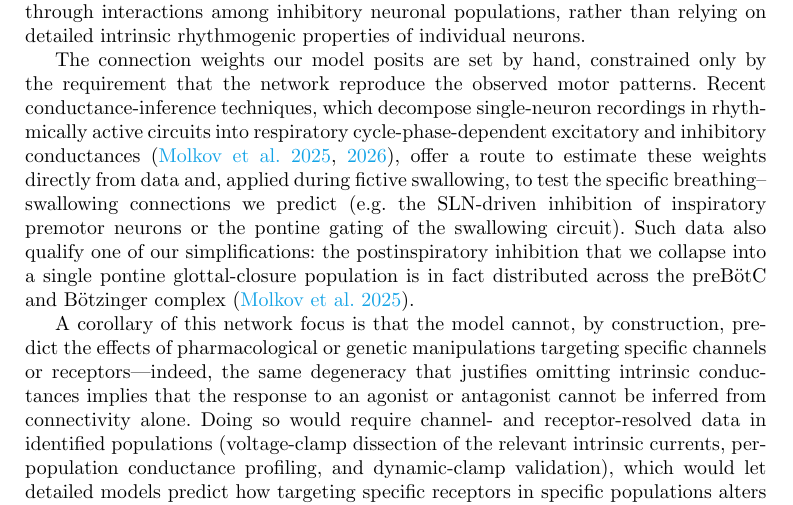
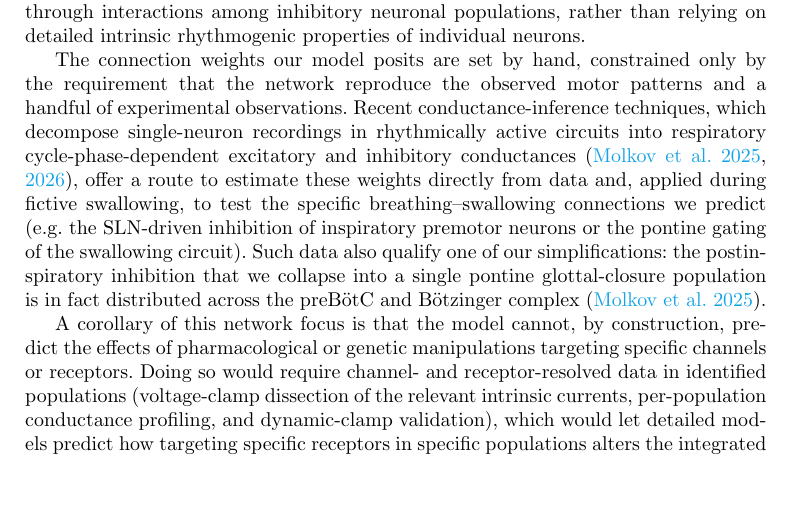
Before and after one commit to ptolmachev/SimplifiedModel_rCPG_swCPG_interaction, a LaTeX paper (paper/main.tex): part of page 14 of 37, cut so that both start at the same text, the shorter picture padded with empty space. Compiled offline with pdfLaTeX.

Commit message:
Sync manuscript with Overleaf edits + strip red
Adopt the Overleaf-side wording tweaks (added 'and a handful of experimental
observations'; removed degeneracy clause) and remove red markup, so the
GitHub manuscript matches the clean Overleaf version.

Co-Authored-By: Claude Opus 4.8 (1M context) <noreply@anthropic.com>

```diff
--- a/paper/main.tex
+++ b/paper/main.tex
@@ -252,9 +252,10 @@ Although Hodgkin–Huxley–based models incorporating ionic currents are biophy
 This conceptual shift motivates our decision to prioritize synaptic architecture over detailed intrinsic conductances in the present model. Rather than adopting conductance-based formulations, our approach describes neural populations using simplified equations that capture essential dynamical features, thereby enabling a focused analysis of interactions within the respiratory motor circuit that generate the three-phase eupneic respiratory motor pattern \citep{molkov2017computational, tolmachev2018modeling}. In accordance with these studies, we omitted intrinsic bursting properties of PreBötC neurons in the R-CPG model. Similarly, we did not include specific biophysical properties in the SW-CPG due to the absence of detailed experimental data. Instead, we modeled the SW-CPG using a half-center oscillator motif with firing rate adaptation. These assumptions are supported by experimental findings showing that local $\text{GABA}_{\text{A}}$ receptor blockade and consequent disruption of synaptic inhibition in the dorsal swallowing group abolish sequential swallow burst generation \citep{bautista2014ponto}. The biological validity of the model is further supported by its ability to reproduce a decrementing swallow motor burst frequency during a 10~s SLN stimulation, consistent with experimental observations \citep{fuse2019effects, fuse2025spatio, takemura2022effect, hashimoto2019activity, kinoshita2021influences}.
 Together, these results indicate that the essential dynamics of breathing–swallowing coordination can be captured through interactions among inhibitory neuronal populations, rather than relying on detailed intrinsic rhythmogenic properties of individual neurons.
 
-The connection weights our model posits are set by hand, constrained only by the requirement that the network reproduce the observed motor patterns. Recent conductance-inference techniques, which decompose single-neuron recordings in rhythmically active circuits into respiratory cycle-phase-dependent excitatory and inhibitory conductances \citep{molkov2025inference, molkov2026functional}, offer a route to estimate these weights directly from data and, applied during fictive swallowing, to test the specific breathing--swallowing connections we predict (e.g.\ the SLN-driven inhibition of inspiratory premotor neurons or the pontine gating of the swallowing circuit). Such data also qualify one of our simplifications: the postinspiratory inhibition that we collapse into a single pontine glottal-closure population is in fact distributed across the preBötC and Bötzinger complex \citep{molkov2025inference}.
+The connection weights our model posits are set by hand, constrained only by the requirement that the network reproduce the observed motor patterns and a handful of experimental observations.
+Recent conductance-inference techniques, which decompose single-neuron recordings in rhythmically active circuits into respiratory cycle-phase-dependent excitatory and inhibitory conductances \citep{molkov2025inference, molkov2026functional}, offer a route to estimate these weights directly from data and, applied during fictive swallowing, to test the specific breathing--swallowing connections we predict (e.g.\ the SLN-driven inhibition of inspiratory premotor neurons or the pontine gating of the swallowing circuit). Such data also qualify one of our simplifications: the postinspiratory inhibition that we collapse into a single pontine glottal-closure population is in fact distributed across the preBötC and Bötzinger complex \citep{molkov2025inference}.
 
-A corollary of this network focus is that the model cannot, by construction, predict the effects of pharmacological or genetic manipulations targeting specific channels or receptors---indeed, the same degeneracy that justifies omitting intrinsic conductances implies that the response to an agonist or antagonist cannot be inferred from connectivity alone. Doing so would require channel- and receptor-resolved data in identified populations (voltage-clamp dissection of the relevant intrinsic currents, per-population conductance profiling, and dynamic-clamp validation), which would let detailed models predict how targeting specific receptors in specific populations alters the integrated behavior and thereby guide interventions for breathing--swallowing disorders. The network-level model presented here is a deliberately modest but necessary first step toward that goal.
+A corollary of this network focus is that the model cannot, by construction, predict the effects of pharmacological or genetic manipulations targeting specific channels or receptors. Doing so would require channel- and receptor-resolved data in identified populations (voltage-clamp dissection of the relevant intrinsic currents, per-population conductance profiling, and dynamic-clamp validation), which would let detailed models predict how targeting specific receptors in specific populations alters the integrated behavior and thereby guide interventions for breathing--swallowing disorders. The network-level model presented here is a deliberately modest but necessary first step toward that goal.
 
 \subsection{Postinhibitory rebound dynamics---a putative mechanism for solitary swallow generation}
 Interneurons in CPGs and associated half-center oscillator models often display post-inhibitory rebound activity \citep{hooper2001central, bucher2015central, nagornov2016mixed, jean2001brain}. Postinspiratory rebound bursting has been linked to specific ion channels, such as slow synaptic NMDA-receptor–mediated excitation \citep{jean2001brain, tell1993ionic}, transient outward potassium current $I_{\text{KA}}$ \citep{jean2001brain, tell1991activation}, or low-threshold–activated calcium channels $I_T(\text{Ca})$ \citep{tell1994whole, champagnat1986voltage, jean2006electrophysiologic}. The latter have been indeed reported to mediate post-inhibitory rebound in swallowing-related neurons in the nucleus of the solitary tract \citep{tell1994whole, champagnat1986voltage, jean2006electrophysiologic}.
```
